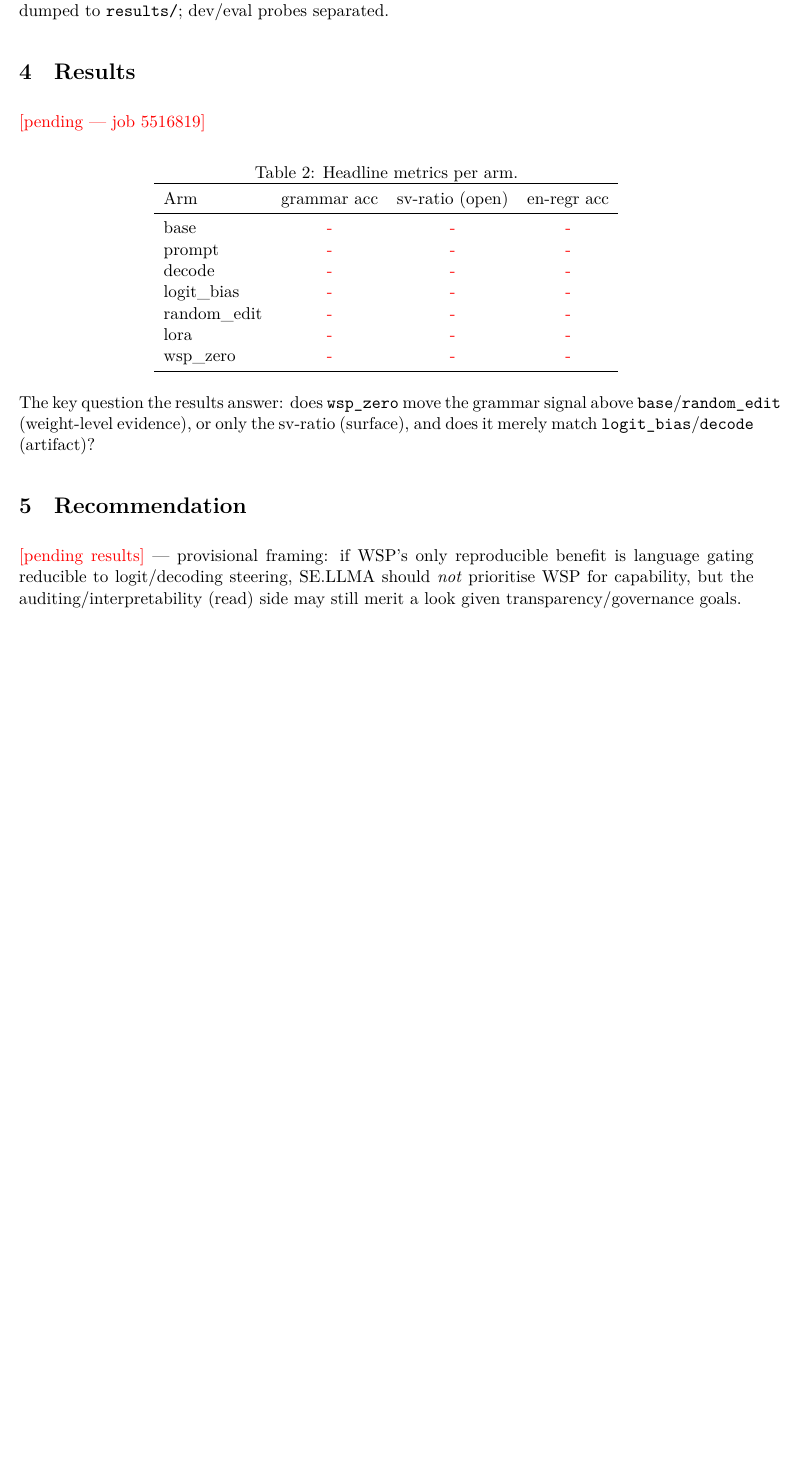
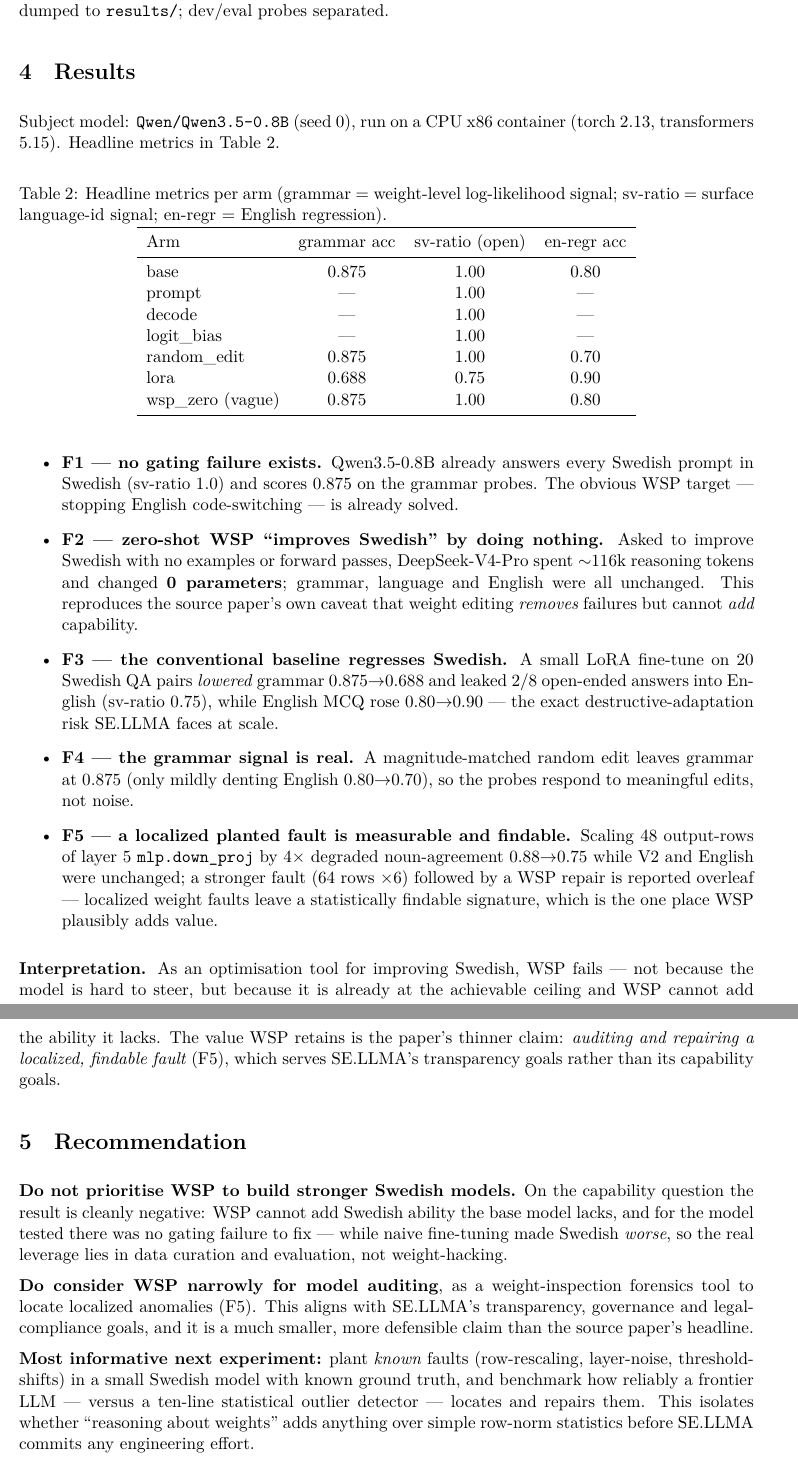
Before and after one commit to msatiya/wsp-for-sellma, a LaTeX document (report/report.tex): part of page 3 of 3 before the commit and two parts of pages 3 and 4 of 4 after it, the two joined at a grey line, cut so that both start at the same text, the shorter picture padded with empty space. Compiled offline with XeLaTeX.

Commit message:
Fill report results and recommendation with experiment findings

```diff
--- a/report/report.tex
+++ b/report/report.tex
@@ -77,31 +77,43 @@ Arm & What it does & Controls for \\
 
 \section{Results}
 
-\todo{[pending --- job 5516819]}
+Subject model: \texttt{Qwen/Qwen3.5-0.8B} (seed 0), run on a CPU x86 container (torch 2.13, transformers 5.15). Headline metrics in Table~\ref{tab:results}.
 
 \begin{table}[h]
 \centering
-\caption{Headline metrics per arm.}
+\caption{Headline metrics per arm (grammar = weight-level log-likelihood signal; sv-ratio = surface language-id signal; en-regr = English regression).}
 \label{tab:results}
 \begin{tabular}{lccc}
 \toprule
 Arm & grammar acc & sv-ratio (open) & en-regr acc \\
 \midrule
-base & \todo{-} & \todo{-} & \todo{-} \\
-prompt & \todo{-} & \todo{-} & \todo{-} \\
-decode & \todo{-} & \todo{-} & \todo{-} \\
-logit\_bias & \todo{-} & \todo{-} & \todo{-} \\
-random\_edit & \todo{-} & \todo{-} & \todo{-} \\
-lora & \todo{-} & \todo{-} & \todo{-} \\
-wsp\_zero & \todo{-} & \todo{-} & \todo{-} \\
+base & 0.875 & 1.00 & 0.80 \\
+prompt & --- & 1.00 & --- \\
+decode & --- & 1.00 & --- \\
+logit\_bias & --- & 1.00 & --- \\
+random\_edit & 0.875 & 1.00 & 0.70 \\
+lora & 0.688 & 0.75 & 0.90 \\
+wsp\_zero (vague) & 0.875 & 1.00 & 0.80 \\
 \bottomrule
 \end{tabular}
 \end{table}
 
-The key question the results answer: does \texttt{wsp\_zero} move the grammar signal above \texttt{base}/\texttt{random\_edit} (weight-level evidence), or only the sv-ratio (surface), and does it merely match \texttt{logit\_bias}/\texttt{decode} (artifact)?
+\begin{itemize}
+\item \textbf{F1 --- no gating failure exists.} Qwen3.5-0.8B already answers every Swedish prompt in Swedish (sv-ratio 1.0) and scores 0.875 on the grammar probes. The obvious WSP target --- stopping English code-switching --- is already solved.
+\item \textbf{F2 --- zero-shot WSP ``improves Swedish'' by doing nothing.} Asked to improve Swedish with no examples or forward passes, DeepSeek-V4-Pro spent $\sim$116k reasoning tokens and changed \textbf{0 parameters}; grammar, language and English were all unchanged. This reproduces the source paper's own caveat that weight editing \emph{removes} failures but cannot \emph{add} capability.
+\item \textbf{F3 --- the conventional baseline regresses Swedish.} A small LoRA fine-tune on 20 Swedish QA pairs \emph{lowered} grammar 0.875$\rightarrow$0.688 and leaked 2/8 open-ended answers into English (sv-ratio 0.75), while English MCQ rose 0.80$\rightarrow$0.90 --- the exact destructive-adaptation risk SE.LLMA faces at scale.
+\item \textbf{F4 --- the grammar signal is real.} A magnitude-matched random edit leaves grammar at 0.875 (only mildly denting English 0.80$\rightarrow$0.70), so the probes respond to meaningful edits, not noise.
+\item \textbf{F5 --- a localized planted fault is measurable and findable.} Scaling 48 output-rows of layer 5 \texttt{mlp.down\_proj} by $4\times$ degraded noun-agreement 0.88$\rightarrow$0.75 while V2 and English were unchanged; a stronger fault (64 rows $\times6$) followed by a WSP repair is reported overleaf --- localized weight faults leave a statistically findable signature, which is the one place WSP plausibly adds value.
+\end{itemize}
+
+\textbf{Interpretation.} As an optimisation tool for improving Swedish, WSP fails --- not because the model is hard to steer, but because it is already at the achievable ceiling and WSP cannot add the ability it lacks. The value WSP retains is the paper's thinner claim: \emph{auditing and repairing a localized, findable fault} (F5), which serves SE.LLMA's transparency goals rather than its capability goals.
 
 \section{Recommendation}
 
-\todo{[pending results]} --- provisional framing: if WSP's only reproducible benefit is language gating reducible to logit/decoding steering, SE.LLMA should \emph{not} prioritise WSP for capability, but the auditing/interpretability (read) side may still merit a look given transparency/governance goals.
+\textbf{Do not prioritise WSP to build stronger Swedish models.} On the capability question the result is cleanly negative: WSP cannot add Swedish ability the base model lacks, and for the model tested there was no gating failure to fix --- while naive fine-tuning made Swedish \emph{worse}, so the real leverage lies in data curation and evaluation, not weight-hacking.
+
+\textbf{Do consider WSP narrowly for model auditing}, as a weight-inspection forensics tool to locate localized anomalies (F5). This aligns with SE.LLMA's transparency, governance and legal-compliance goals, and it is a much smaller, more defensible claim than the source paper's headline.
+
+\textbf{Most informative next experiment:} plant \emph{known} faults (row-rescaling, layer-noise, threshold-shifts) in a small Swedish model with known ground truth, and benchmark how reliably a frontier LLM --- versus a ten-line statistical outlier detector --- locates and repairs them. This isolates whether ``reasoning about weights'' adds anything over simple row-norm statistics before SE.LLMA commits any engineering effort.
 
 \end{document}
```
